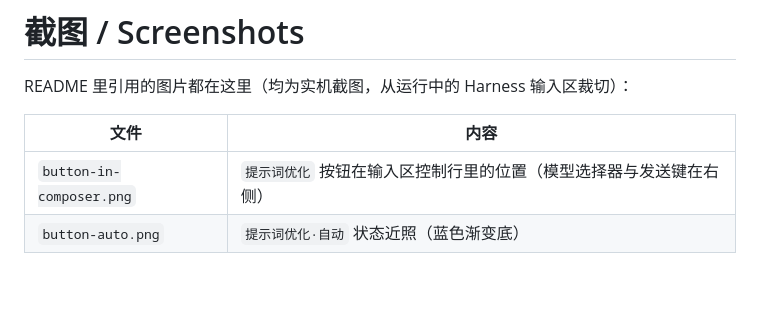
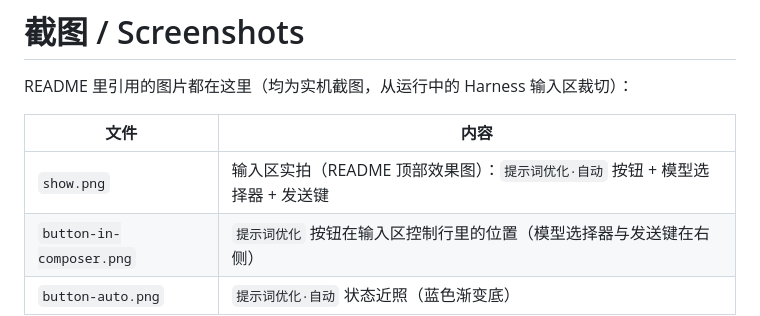
Before and after one commit to Duanyy0813/dsh-prompt-clarifier, a Markdown page: docs/screenshots/README.md, the part around the change. GitHub-like rendering; blank space fills up the shorter version.

```diff
--- a/docs/screenshots/README.md
+++ b/docs/screenshots/README.md
@@ -4,6 +4,7 @@ README 里引用的图片都在这里（均为实机截图，从运行中的 Har
 
 | 文件 | 内容 |
 | --- | --- |
+| `show.png` | 输入区实拍（README 顶部效果图）：`提示词优化·自动` 按钮 + 模型选择器 + 发送键 |
 | `button-in-composer.png` | `提示词优化` 按钮在输入区控制行里的位置（模型选择器与发送键在右侧） |
 | `button-auto.png` | `提示词优化·自动` 状态近照（蓝色渐变底） |
 
```
Also changed, not shown: README-en.md (+5 -0 lines), README.md (+4 -0 lines), docs/screenshots/show.png (added).
